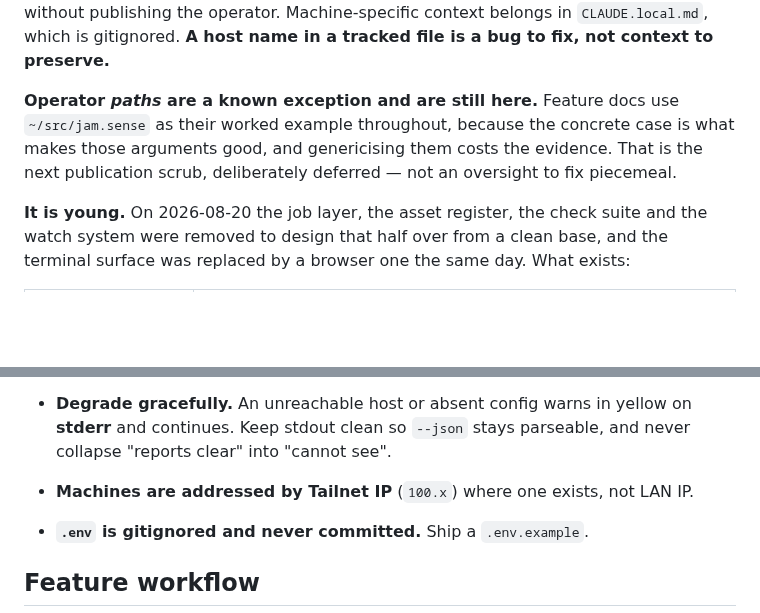
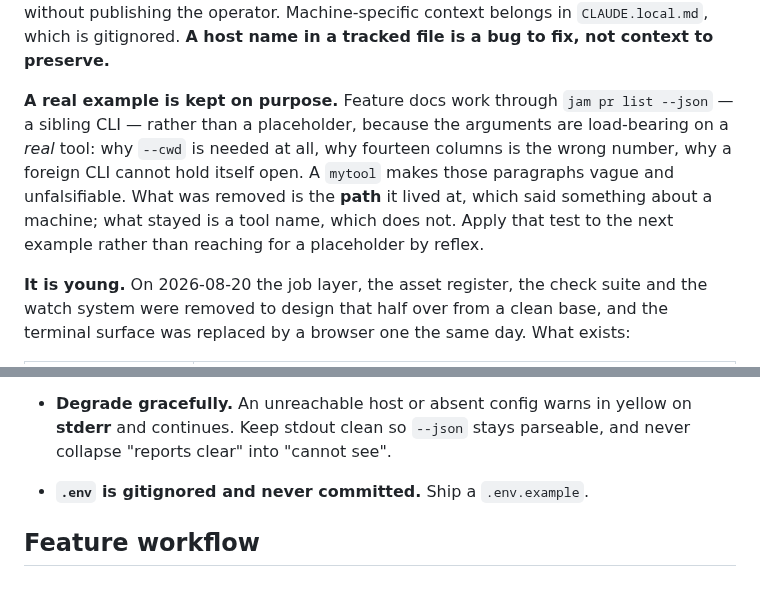
Before and after one commit to skyrowlabs/sky-boss, a Markdown page: CLAUDE.md, 2 parts joined by grey strips. Rendered like a GitHub page; blank space fills up the shorter version.

Commit message:
chore: finish the publication scrub — paths out, example kept
The deferred scrub in CLAUDE.local.md is closed. The rule that settled it,
now written into CLAUDE.md: a path says something about a machine, a tool
name does not.

So ~/src/jam.sense became ~/src/jam.sense in nine places, and
`jam pr list --json` stayed exactly where it was. The docs keep the concrete
example their arguments lean on — why --cwd is needed, why fourteen columns
is the wrong number — and lose nothing publishable. A placeholder tool would
have made those paragraphs vague and unfalsifiable.

The tailnet-IP addressing convention left CLAUDE.md too: it describes a fleet,
not a tool.

Audit over tracked files finds no host name, no address, no credential and no
home directory. The command that proves it is now in CLAUDE.local.md, which
also records the two open items as decisions rather than oversights: git
history keeps the machine names (reviewed, accepted — no credentials, no
routable address), and there is still no LICENSE.

Co-Authored-By: Claude Opus 5 (1M context) <noreply@anthropic.com>

```diff
--- a/CLAUDE.md
+++ b/CLAUDE.md
@@ -23,10 +23,12 @@ the tool could not be published without publishing the operator. Machine-specifi
 in `CLAUDE.local.md`, which is gitignored. **A host name in a tracked file is a bug to fix, not
 context to preserve.**
 
-**Operator *paths* are a known exception and are still here.** Feature docs use
-`~/src/jam.sense` as their worked example throughout, because the concrete case is what
-makes those arguments good, and genericising them costs the evidence. That is the next
-publication scrub, deliberately deferred — not an oversight to fix piecemeal.
+**A real example is kept on purpose.** Feature docs work through `jam pr list --json` — a sibling
+CLI — rather than a placeholder, because the arguments are load-bearing on a *real* tool: why
+`--cwd` is needed at all, why fourteen columns is the wrong number, why a foreign CLI cannot hold
+itself open. A `mytool` makes those paragraphs vague and unfalsifiable. What was removed is the
+**path** it lived at, which said something about a machine; what stayed is a tool name, which does
+not. Apply that test to the next example rather than reaching for a placeholder by reflex.
 
 **It is young.** On 2026-08-20 the job layer, the asset register, the check suite and the watch
 system were removed to design that half over from a clean base, and the terminal surface was
@@ -317,7 +319,6 @@ Shared with sibling CLIs so the family feels like one tool.
 - **Degrade gracefully.** An unreachable host or absent config warns in yellow on **stderr** and
   continues. Keep stdout clean so `--json` stays parseable, and never collapse "reports clear"
   into "cannot see".
-- **Machines are addressed by Tailnet IP** (`100.x`) where one exists, not LAN IP.
 - **`.env` is gitignored and never committed.** Ship a `.env.example`.
 
 ## Feature workflow
```
